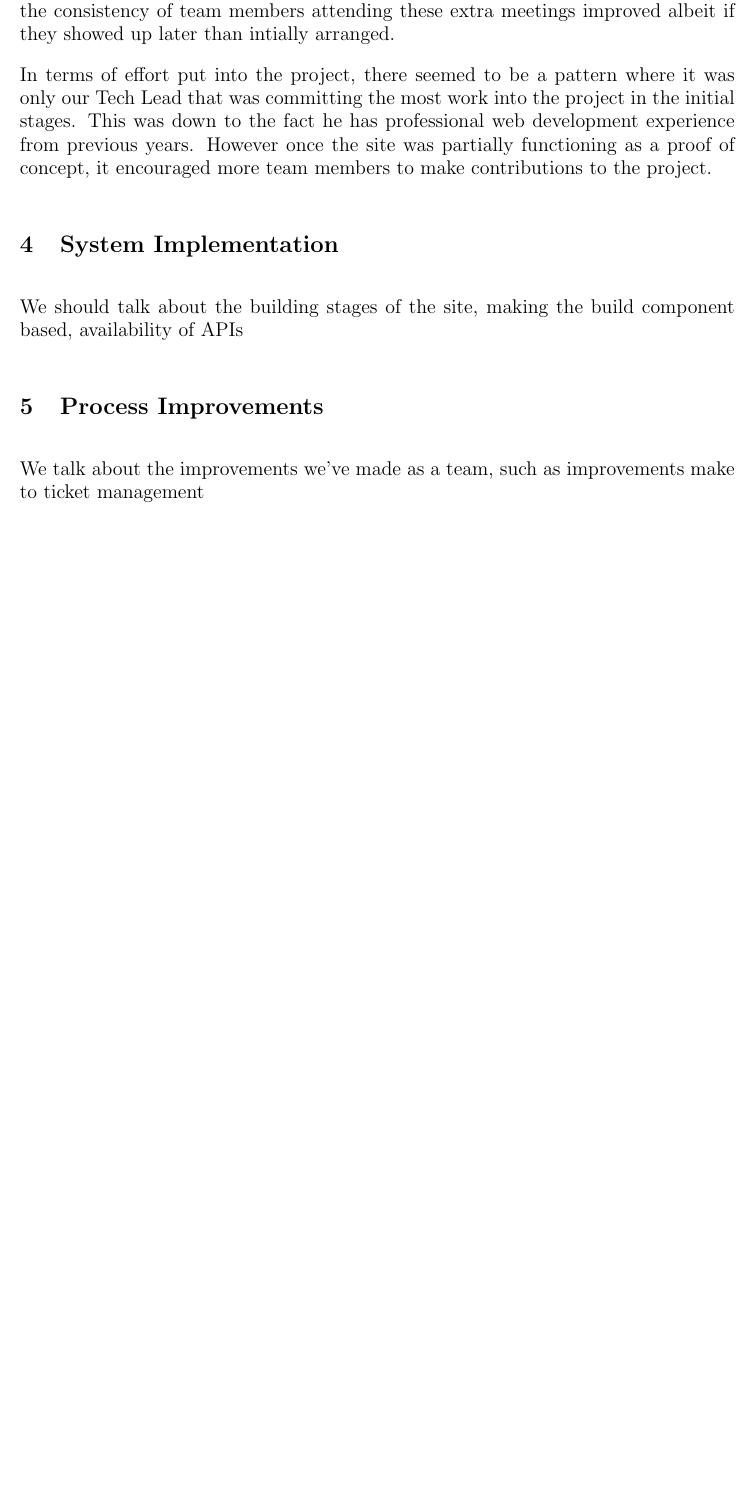
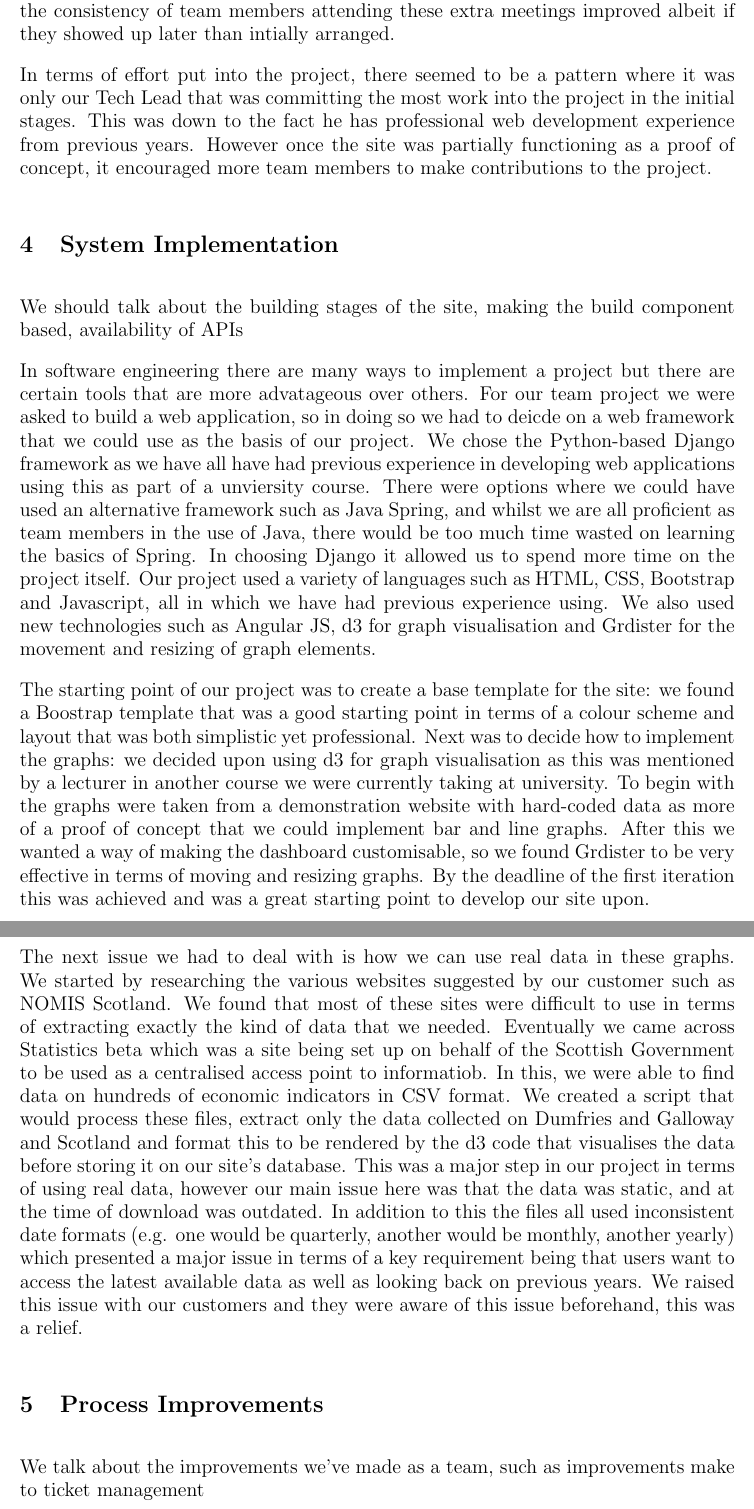
Before and after one commit to isaac-jordan/dumfries-economic-dashboard, a LaTeX thesis (docs/dissertation/dissertation.tex): part of page 4 of 5 before the commit and two parts of pages 4 and 5 of 6 after it, the two joined at a grey line, cut so that both start at the same text, the shorter picture padded with empty space. Compiled offline with pdfLaTeX.

Commit message:
refs #61
Partial work on system implementation, needs a lot more work done

```diff
--- a/docs/dissertation/dissertation.tex
+++ b/docs/dissertation/dissertation.tex
@@ -147,6 +147,38 @@ to the project.
 
 We should talk about the building stages of the site, making the build component based, availability of APIs
 
+In software engineering there are many ways to implement a project but there are certain tools that are more advatageous over
+others. For our team project we were asked to build a web application, so in doing so we had to deicde on a web framework that
+we could use as the basis of our project. We chose the Python-based Django framework as we have all have had previous experience
+in developing web applications using this as part of a unviersity course. There were options where we could have used an alternative
+framework such as Java Spring, and whilst we are all proficient as team members in the use of Java, there would be too much time
+wasted on learning the basics of Spring. In choosing Django it allowed us to spend more time on the project itself. Our project
+used a variety of languages such as HTML, CSS, Bootstrap and Javascript, all in which we have had previous experience using.
+We also used new technologies such as Angular JS, d3 for graph visualisation and Grdister for the movement and resizing of graph
+elements.
+
+The starting point of our project was to create a base template for the site: we found a Boostrap template that was a good starting
+point in terms of a colour scheme and layout that was both simplistic yet professional. Next was to decide how to implement the
+graphs: we decided upon using d3 for graph visualisation as this was mentioned by a lecturer in another course we were currently
+taking at university. To begin with the graphs were taken from a demonstration website with hard-coded data as more of a proof
+of concept that we could implement bar and line graphs. After this we wanted a way of making the dashboard customisable, so we
+found Grdister to be very effective in terms of moving and resizing graphs. By the deadline of the first iteration this was
+achieved and was a great starting point to develop our site upon.
+
+The next issue we had to deal with is how we can use real data in these graphs. We started by researching the various websites
+suggested by our customer such as NOMIS Scotland. We found that most of these sites were difficult to use in terms of extracting
+exactly the kind of data that we needed. Eventually we came across Statistics beta which was a site being set up on behalf of
+the Scottish Government to be used as a centralised access point to informatiob. In this, we were able to find data on
+hundreds of economic indicators in CSV format. We created a script that would process these files, extract only the data collected
+on Dumfries and Galloway and Scotland and format this to be rendered by the d3 code that visualises the data before storing it on
+our site's database. This was a major step in our project in terms of using real data, however our main issue here was that the
+data was static, and at the time of download was outdated. In addition to this the files all used inconsistent date formats (e.g.
+one would be quarterly, another would be monthly, another yearly) which presented a major issue in terms of a key requirement
+being that users want to access the latest available data as well as looking back on previous years. We raised this issue
+with our customers and they were aware of this issue beforehand, this was a relief.
+
+
+
 %==============================================================================
 \section{Process Improvements}
 \label{managing}
```
Also changed, not shown: docs/dissertation/dissertation.bib (+1 -1 lines).
